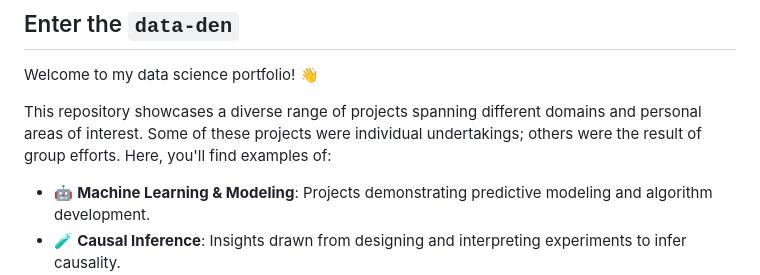
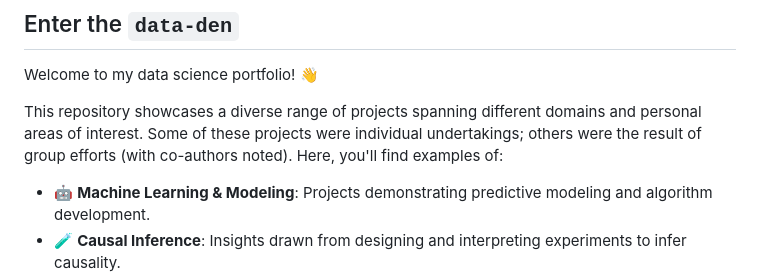
Before and after one commit to ethanjmoody/data-den, a Markdown page: README.md, the part around the change. Drawn GitHub-style.

```diff
--- a/README.md
+++ b/README.md
@@ -2,7 +2,7 @@
 
 Welcome to my data science portfolio! :wave:
 
-This repository showcases a diverse range of projects spanning different domains and personal areas of interest. Some of these projects were individual undertakings; others were the result of group efforts. Here, you'll find examples of:
+This repository showcases a diverse range of projects spanning different domains and personal areas of interest. Some of these projects were individual undertakings; others were the result of group efforts (with co-authors noted). Here, you'll find examples of:
 
 - :robot: **Machine Learning & Modeling**: Projects demonstrating predictive modeling and algorithm development.
 - :test_tube: **Causal Inference**: Insights drawn from designing and interpreting experiments to infer causality.
```
